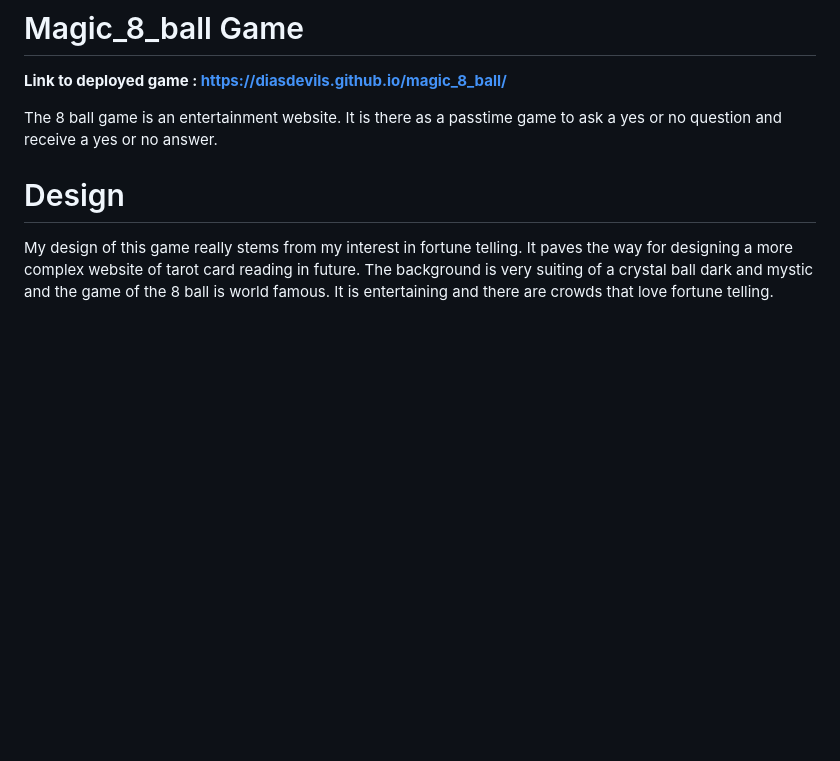
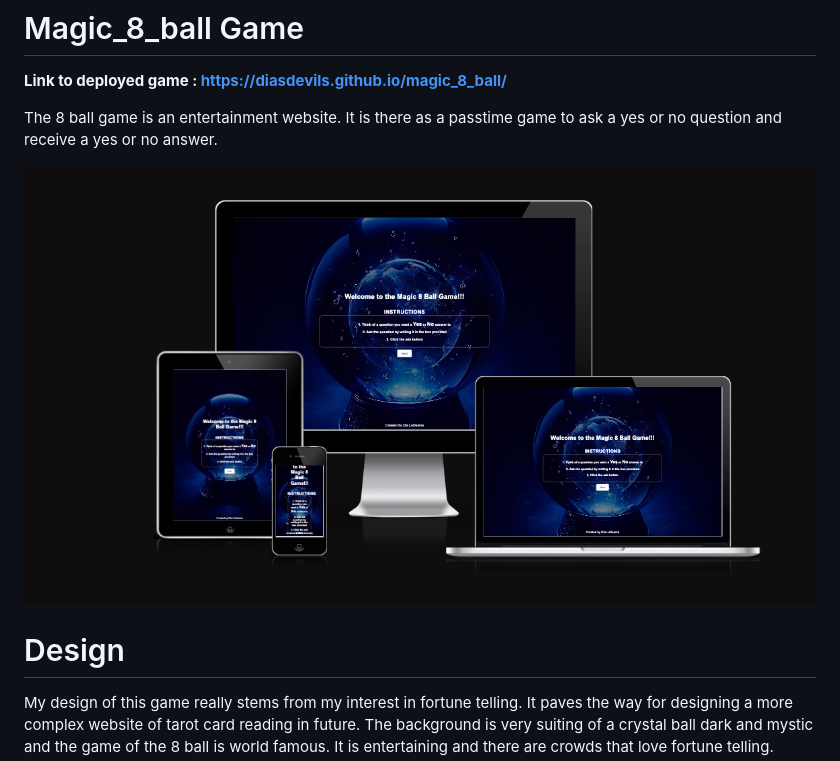
Before and after one commit to DiasDevils/magic_8_ball, a Markdown page: README.md, the part around the change. GitHub-like rendering; pictures changed too: assets/images/responsive.png (added); blank space fills up the shorter version.

Commit message:
docs:added responsive screenshot to read me

```diff
--- a/README.md
+++ b/README.md
@@ -5,6 +5,8 @@
 
 The 8 ball game is an entertainment website.
 It is there as a passtime game to ask a yes or no question and receive a yes or no answer.
+
+![Responsive](assets/images/responsive.png)
 
 # Design
 My design of this game really stems from my interest in fortune telling. It paves the way for designing a more complex website of tarot card reading in future. The background is very suiting of a crystal ball dark and mystic and the game of the 8 ball is world famous. It is entertaining and there are crowds that love fortune telling.
```
